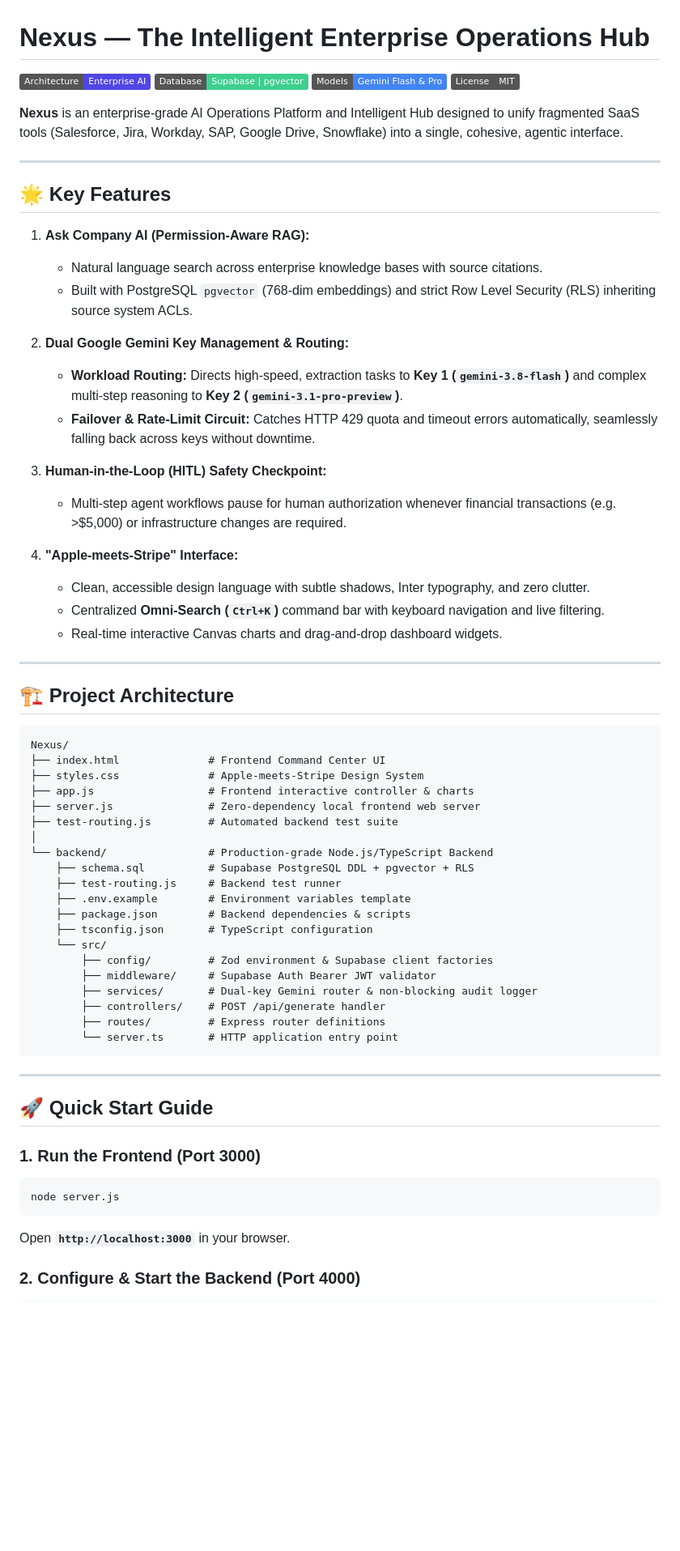
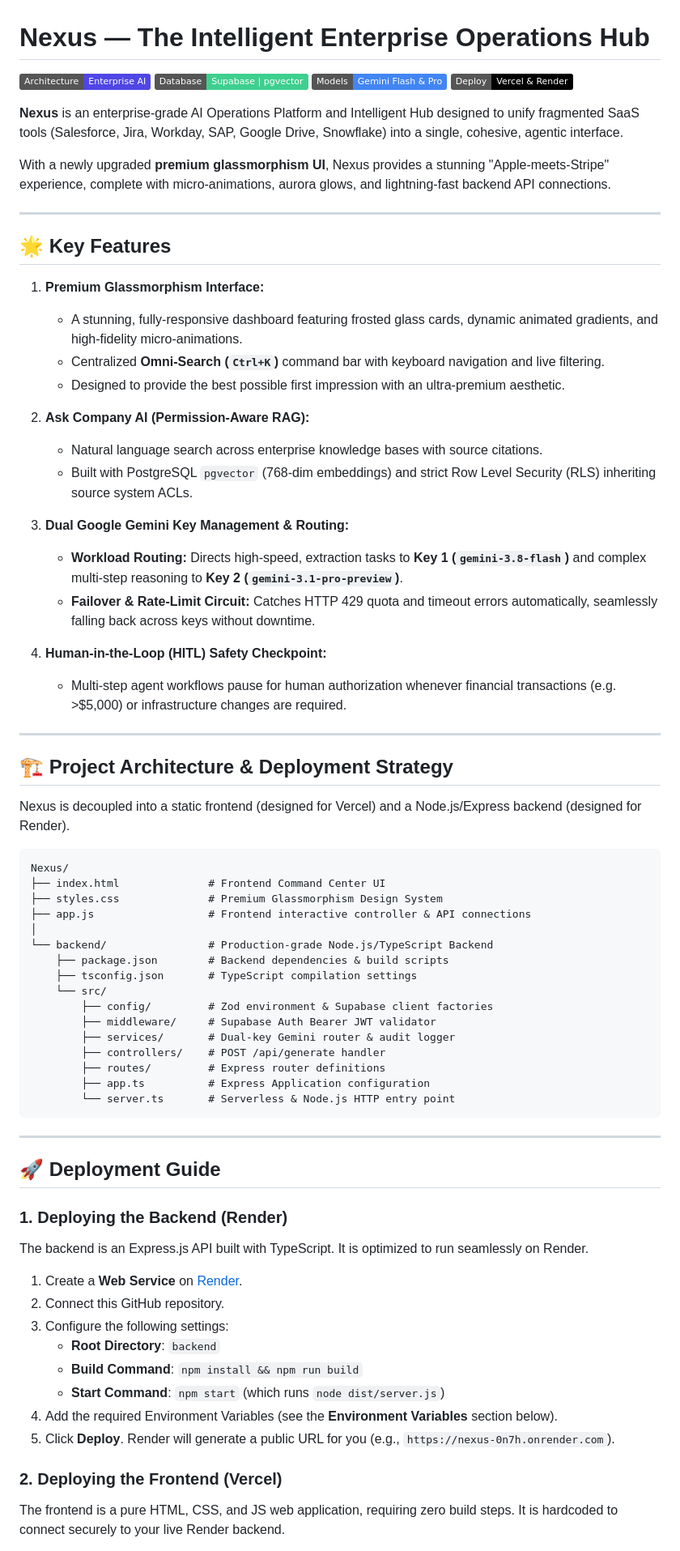
Before and after one commit to kavithakondreddy5-cloud/Nexus, a Markdown page: README.md, the part around one of its changes. Shown at 81% size. Drawn GitHub-style; badges without logos; blank space fills up the shorter version.

Commit message:
docs: comprehensively update README with architecture and deployment instructions

````diff
--- a/README.md
+++ b/README.md
@@ -3,66 +3,75 @@
 [![Architecture: Enterprise AI](https://img.shields.io/badge/Architecture-Enterprise%20AI-4F46E5.svg)](https://github.com/kavithakondreddy5-cloud/Nexus)
 [![Database: Supabase + pgvector](https://img.shields.io/badge/Database-Supabase%20%7C%20pgvector-3ECF8E.svg)](https://supabase.com)
 [![Models: Google Gemini](https://img.shields.io/badge/Models-Gemini%20Flash%20%26%20Pro-4285F4.svg)](https://ai.google.dev)
-[![License: MIT](https://img.shields.io/badge/License-MIT-gray.svg)](LICENSE)
+[![Deployment: Vercel & Render](https://img.shields.io/badge/Deploy-Vercel%20%26%20Render-black.svg)](https://vercel.com)
 
 **Nexus** is an enterprise-grade AI Operations Platform and Intelligent Hub designed to unify fragmented SaaS tools (Salesforce, Jira, Workday, SAP, Google Drive, Snowflake) into a single, cohesive, agentic interface.
+
+With a newly upgraded **premium glassmorphism UI**, Nexus provides a stunning "Apple-meets-Stripe" experience, complete with micro-animations, aurora glows, and lightning-fast backend API connections.
 
 ---
 
 ## 🌟 Key Features
 
-1. **Ask Company AI (Permission-Aware RAG):**
+1. **Premium Glassmorphism Interface:**
+   - A stunning, fully-responsive dashboard featuring frosted glass cards, dynamic animated gradients, and high-fidelity micro-animations.
+   - Centralized **Omni-Search (`Ctrl+K`)** command bar with keyboard navigation and live filtering.
+   - Designed to provide the best possible first impression with an ultra-premium aesthetic.
+
+2. **Ask Company AI (Permission-Aware RAG):**
    - Natural language search across enterprise knowledge bases with source citations.
    - Built with PostgreSQL `pgvector` (768-dim embeddings) and strict Row Level Security (RLS) inheriting source system ACLs.
 
-2. **Dual Google Gemini Key Management & Routing:**
+3. **Dual Google Gemini Key Management & Routing:**
    - **Workload Routing:** Directs high-speed, extraction tasks to **Key 1 (`gemini-3.8-flash`)** and complex multi-step reasoning to **Key 2 (`gemini-3.1-pro-preview`)**.
    - **Failover & Rate-Limit Circuit:** Catches HTTP 429 quota and timeout errors automatically, seamlessly falling back across keys without downtime.
 
-3. **Human-in-the-Loop (HITL) Safety Checkpoint:**
+4. **Human-in-the-Loop (HITL) Safety Checkpoint:**
    - Multi-step agent workflows pause for human authorization whenever financial transactions (e.g. >$5,000) or infrastructure changes are required.
-
-4. **"Apple-meets-Stripe" Interface:**
-   - Clean, accessible design language with subtle shadows, Inter typography, and zero clutter.
-   - Centralized **Omni-Search (`Ctrl+K`)** command bar with keyboard navigation and live filtering.
-   - Real-time interactive Canvas charts and drag-and-drop dashboard widgets.
 
 ---
 
-## 🏗️ Project Architecture
+## 🏗️ Project Architecture & Deployment Strategy
 
-```
+Nexus is decoupled into a static frontend (designed for Vercel) and a Node.js/Express backend (designed for Render).
+
+```text
 Nexus/
 ├── index.html              # Frontend Command Center UI
-├── styles.css              # Apple-meets-Stripe Design System
-├── app.js                  # Frontend interactive controller & charts
-├── server.js               # Zero-dependency local frontend web server
-├── test-routing.js         # Automated backend test suite
+├── styles.css              # Premium Glassmorphism Design System
+├── app.js                  # Frontend interactive controller & API connections
 │
 └── backend/                # Production-grade Node.js/TypeScript Backend
-    ├── schema.sql          # Supabase PostgreSQL DDL + pgvector + RLS
-    ├── test-routing.js     # Backend test runner
-    ├── .env.example        # Environment variables template
-    ├── package.json        # Backend dependencies & scripts
-    ├── tsconfig.json       # TypeScript configuration
+    ├── package.json        # Backend dependencies & build scripts
+    ├── tsconfig.json       # TypeScript compilation settings
     └── src/
         ├── config/         # Zod environment & Supabase client factories
         ├── middleware/     # Supabase Auth Bearer JWT validator
-        ├── services/       # Dual-key Gemini router & non-blocking audit logger
+        ├── services/       # Dual-key Gemini router & audit logger
         ├── controllers/    # POST /api/generate handler
         ├── routes/         # Express router definitions
-        └── server.ts       # HTTP application entry point
+        ├── app.ts          # Express Application configuration
+        └── server.ts       # Serverless & Node.js HTTP entry point
 ```
 
 ---
 
-## 🚀 Quick Start Guide
+## 🚀 Deployment Guide
 
-### 1. Run the Frontend (Port 3000)
-```powershell
-node server.js
-```
-Open **`http://localhost:3000`** in your browser.
+### 1. Deploying the Backend (Render)
 
-### 2. Configure & Start the Backend (Port 4000)
-```powershell
+The backend is an Express.js API built with TypeScript. It is optimized to run seamlessly on Render.
+
+1. Create a **Web Service** on [Render](https://dashboard.render.com).
+2. Connect this GitHub repository.
+3. Configure the following settings:
+   - **Root Directory**: `backend`
+   - **Build Command**: `npm install && npm run build`
+   - **Start Command**: `npm start` (which runs `node dist/server.js`)
+4. Add the required Environment Variables (see the **Environment Variables** section below).
+5. Click **Deploy**. Render will generate a public URL for you (e.g., `https://nexus-0n7h.onrender.com`).
+
+### 2. Deploying the Frontend (Vercel)
+
+The frontend is a pure HTML, CSS, and JS web application, requiring zero build steps. It is hardcoded to connect securely to your live Render backend.
+
````
Also changed, not shown: other parts of README.md (+43 -6 lines).
